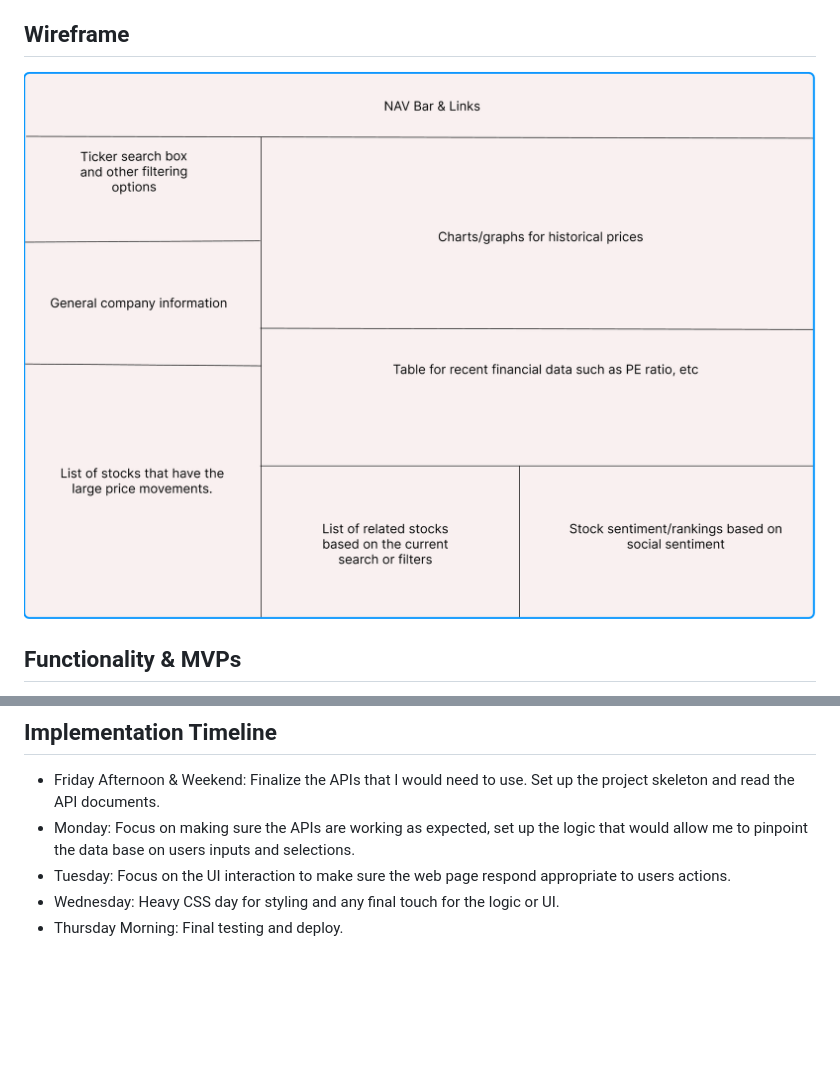
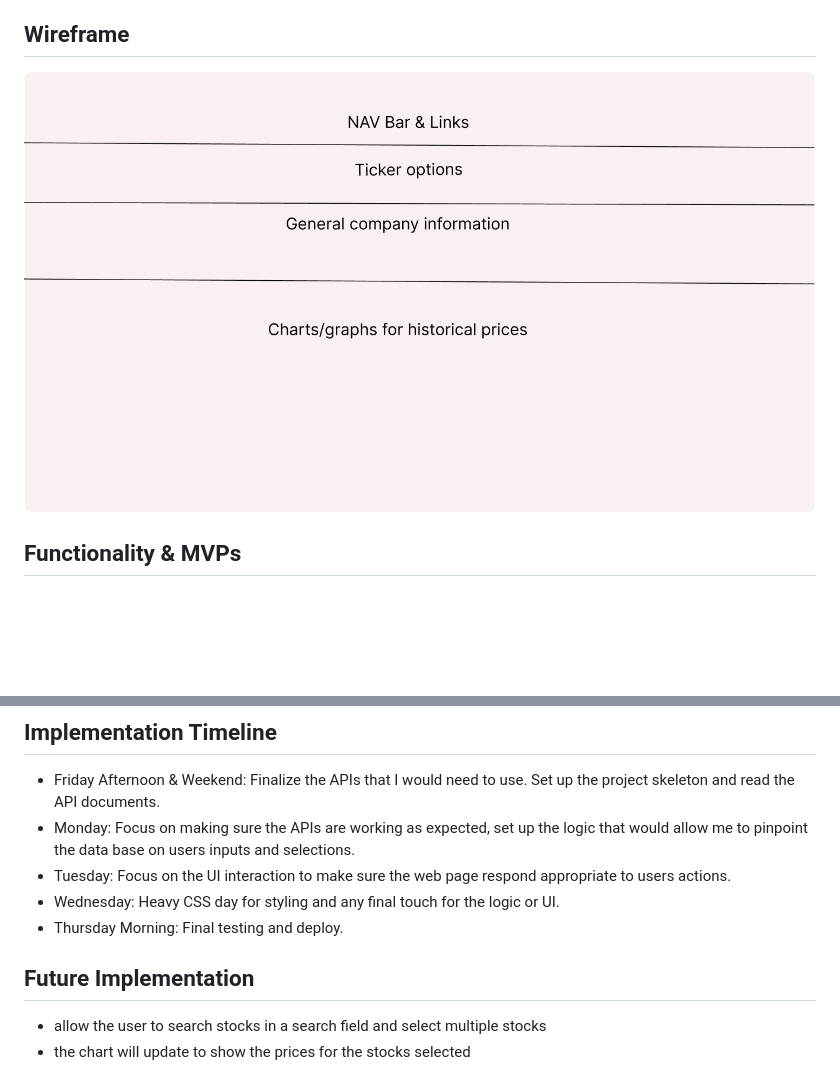
Before and after one commit to wilsonwu738/StockWeiser, a Markdown page: README.md, 2 parts joined by grey strips. Rendered like a GitHub page; pictures changed too: assets/images/wireframe_2.png (added); blank space fills up the shorter version.

```diff
--- a/README.md
+++ b/README.md
@@ -7,7 +7,7 @@ Full disclaimer, this web page is not meant for any investment advice. This is s
 
 ## Wireframe
 
-![StockWiser wireframe](./assets/images/wireframe.png)
+![StockWiser wireframe](./assets/images/wireframe_2.png)
 
 ## Functionality & MVPs
   - Input stock name or ticker in the search box, information will be fetched from the API and company context information will be printed.
@@ -32,3 +32,7 @@ Full disclaimer, this web page is not meant for any investment advice. This is s
   - Tuesday: Focus on the UI interaction to make sure the web page respond appropriate to users actions.
   - Wednesday: Heavy CSS day for styling and any final touch for the logic or UI.
   - Thursday Morning: Final testing and deploy.
+
+## Future Implementation
+  - allow the user to search stocks in a search field and select multiple stocks
+  - the chart will update to show the prices for the stocks selected
```
Also changed, not shown: assets/images/code_snippet.png (added), 5 other files.
